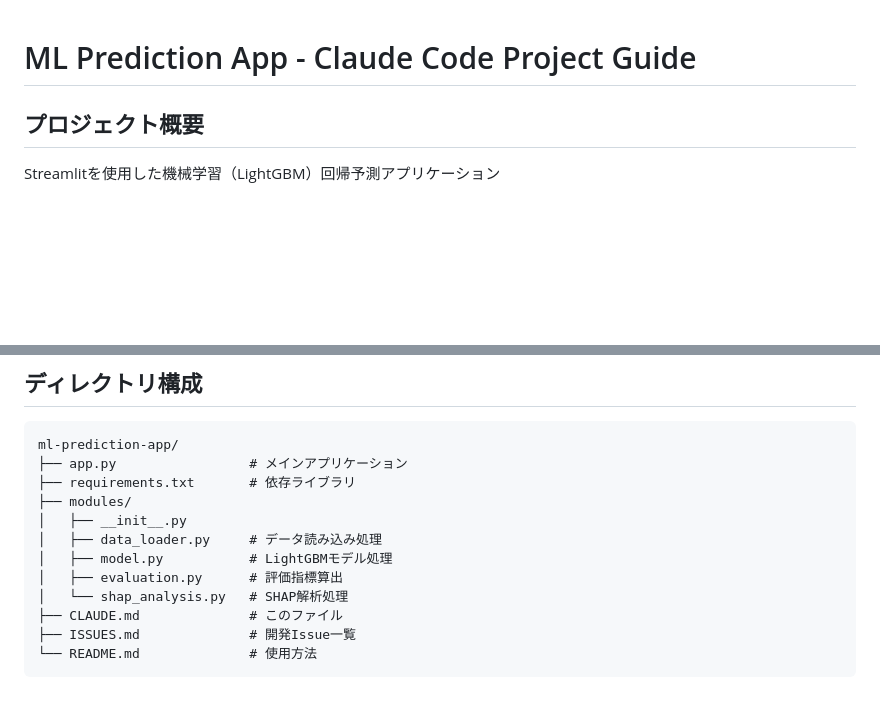
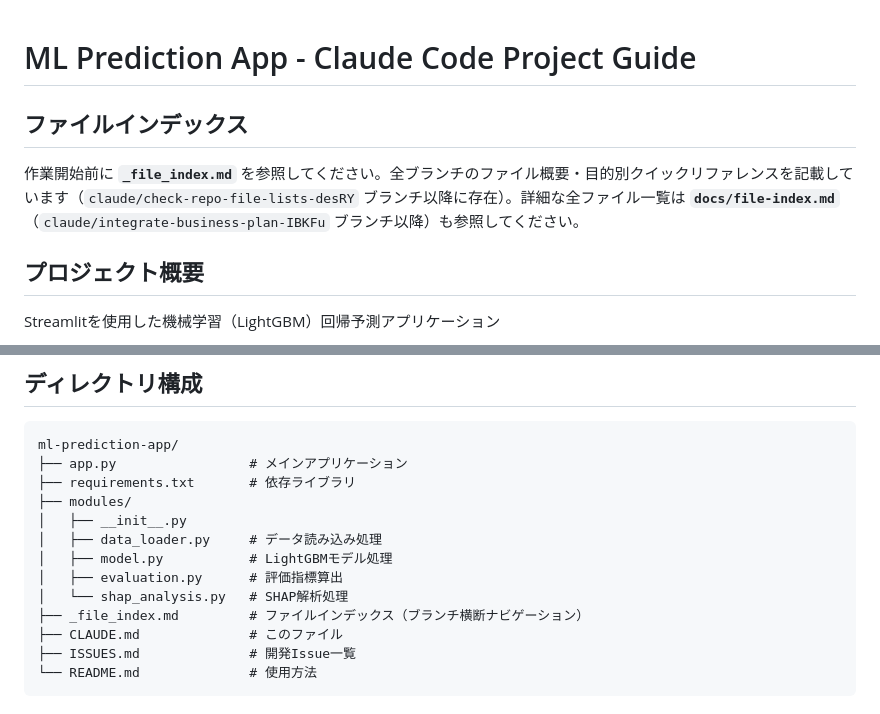
Before and after one commit to KazuyaMurayama/MachineLearning_App, a Markdown page: CLAUDE.md, 2 parts joined by grey strips. Rendered like a GitHub page; blank space fills up the shorter version.

Commit message:
update CLAUDE.md: add file index reference for quick navigation

```diff
--- a/CLAUDE.md
+++ b/CLAUDE.md
@@ -1,4 +1,8 @@
 # ML Prediction App - Claude Code Project Guide
+
+## ファイルインデックス
+
+作業開始前に **`_file_index.md`** を参照してください。全ブランチのファイル概要・目的別クイックリファレンスを記載しています（`claude/check-repo-file-lists-desRY` ブランチ以降に存在）。詳細な全ファイル一覧は **`docs/file-index.md`**（`claude/integrate-business-plan-IBKFu` ブランチ以降）も参照してください。
 
 ## プロジェクト概要
 Streamlitを使用した機械学習（LightGBM）回帰予測アプリケーション
@@ -21,6 +25,7 @@ ml-prediction-app/
 │   ├── model.py           # LightGBMモデル処理
 │   ├── evaluation.py      # 評価指標算出
 │   └── shap_analysis.py   # SHAP解析処理
+├── _file_index.md         # ファイルインデックス（ブランチ横断ナビゲーション）
 ├── CLAUDE.md              # このファイル
 ├── ISSUES.md              # 開発Issue一覧
 └── README.md              # 使用方法
```
